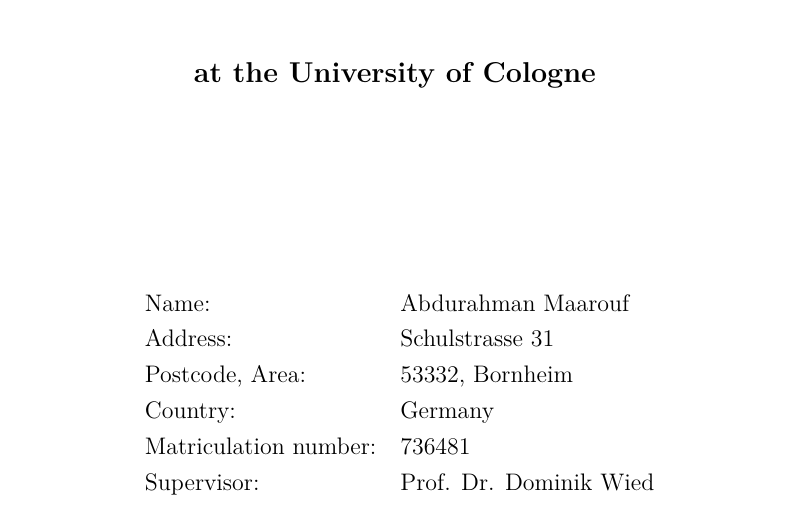
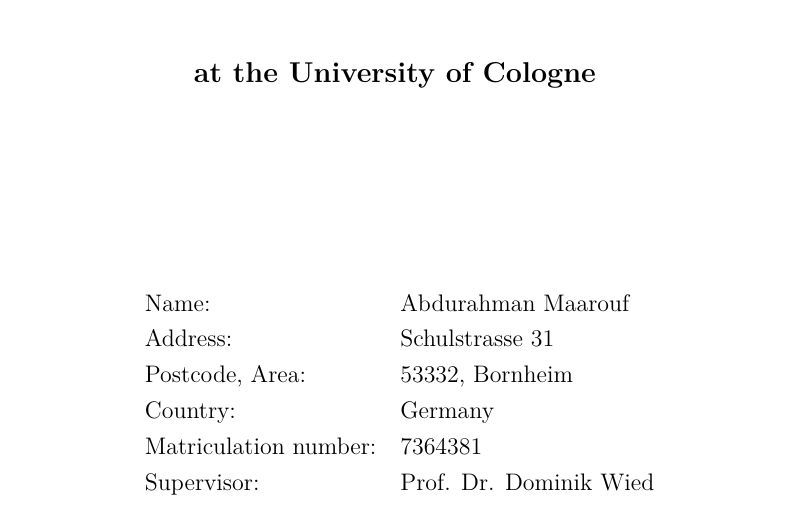
Before and after one commit to abdumaa/master_thesis_churn_modelling, a LaTeX thesis (tex/thesis.tex): part of page 1 of 78, cut so that both start at the same text. Compiled offline with pdfLaTeX.

Commit message:
Final changes to thesis

```diff
--- a/tex/thesis.tex
+++ b/tex/thesis.tex
@@ -59,7 +59,7 @@
             Address: & {Schulstrasse 31} \\
             Postcode, Area: & {53332, Bornheim} \\
             Country: & {Germany} \\
-            Matriculation number: & {736481} \\
+            Matriculation number: & {7364381} \\
             Supervisor: & {Prof. Dr. Dominik Wied} \\
         \end{tabular}\\
     }
```
Also changed, not shown: tex/thesis.pdf.
